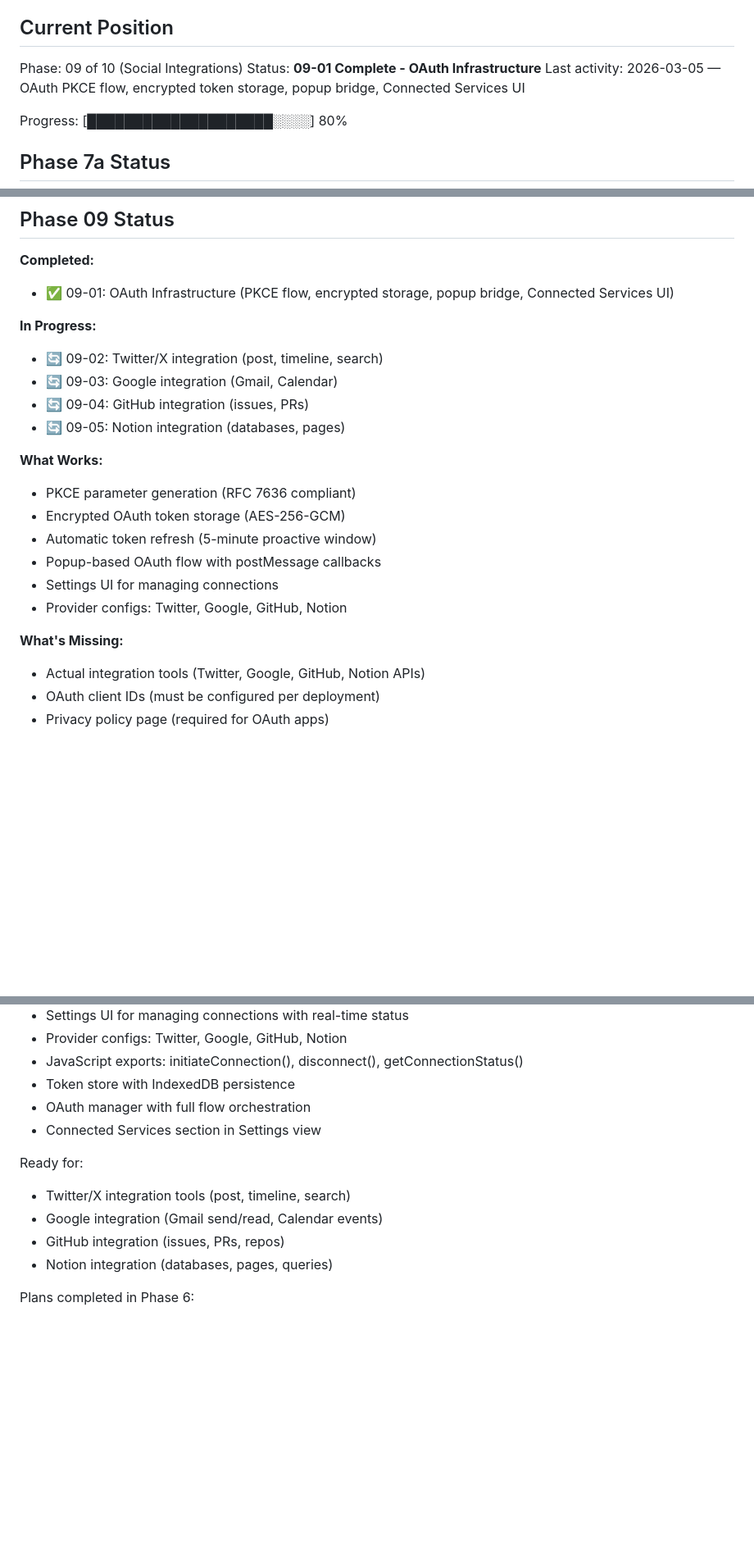
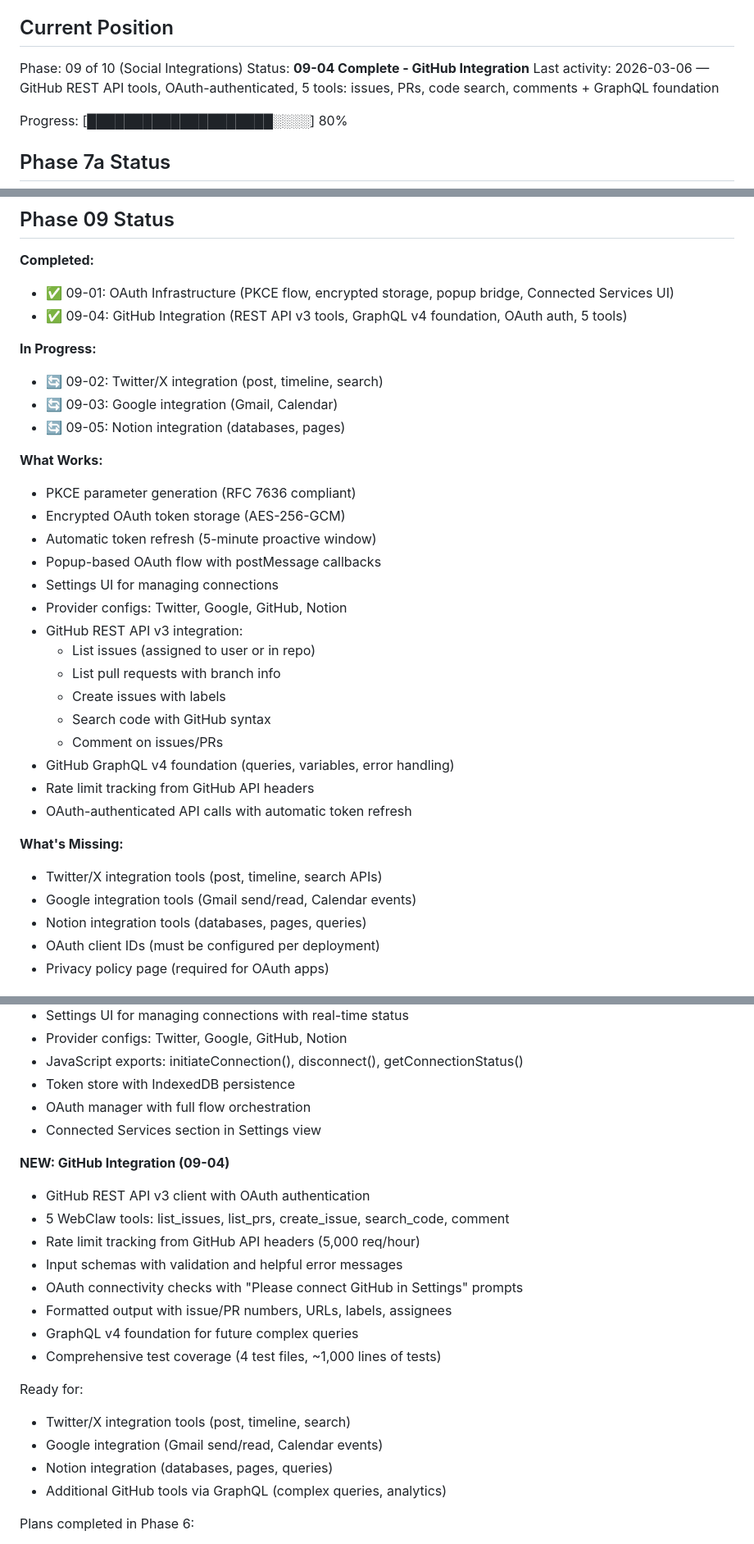
Before and after one commit to gleicon/webclaw, a Markdown page: .planning/STATE.md, 3 parts joined by grey strips. Shown at 82% size. GitHub-like rendering; blank space fills up the shorter version.

Commit message:
docs(09-04): complete GitHub integration plan
- SUMMARY.md with comprehensive documentation
- GitHub REST API v3 endpoint reference
- Search syntax guide and tool usage examples
- OAuth scope documentation
- STATE.md updated with 09-04 complete

```diff
--- a/.planning/STATE.md
+++ b/.planning/STATE.md
@@ -24,8 +23,8 @@ See: .planning/PROJECT.md (updated 2026-02-28)
 ## Current Position
 
 Phase: 09 of 10 (Social Integrations)
-Status: **09-01 Complete - OAuth Infrastructure**
-Last activity: 2026-03-05 — OAuth PKCE flow, encrypted token storage, popup bridge, Connected Services UI
+Status: **09-04 Complete - GitHub Integration**
+Last activity: 2026-03-06 — GitHub REST API tools, OAuth-authenticated, 5 tools: issues, PRs, code search, comments + GraphQL foundation
 
 Progress: [████████████████████░░░░] 80%
 
@@ -56,11 +55,11 @@ Progress: [████████████████████░░░
 
 **Completed:**
 - ✅ 09-01: OAuth Infrastructure (PKCE flow, encrypted storage, popup bridge, Connected Services UI)
+- ✅ 09-04: GitHub Integration (REST API v3 tools, GraphQL v4 foundation, OAuth auth, 5 tools)
 
 **In Progress:**
 - 🔄 09-02: Twitter/X integration (post, timeline, search)
 - 🔄 09-03: Google integration (Gmail, Calendar)
-- 🔄 09-04: GitHub integration (issues, PRs)
 - 🔄 09-05: Notion integration (databases, pages)
 
 **What Works:**
@@ -70,9 +69,20 @@ Progress: [████████████████████░░░
 - Popup-based OAuth flow with postMessage callbacks
 - Settings UI for managing connections
 - Provider configs: Twitter, Google, GitHub, Notion
+- GitHub REST API v3 integration:
+  - List issues (assigned to user or in repo)
+  - List pull requests with branch info
+  - Create issues with labels
+  - Search code with GitHub syntax
+  - Comment on issues/PRs
+- GitHub GraphQL v4 foundation (queries, variables, error handling)
+- Rate limit tracking from GitHub API headers
+- OAuth-authenticated API calls with automatic token refresh
 
 **What's Missing:**
-- Actual integration tools (Twitter, Google, GitHub, Notion APIs)
+- Twitter/X integration tools (post, timeline, search APIs)
+- Google integration tools (Gmail send/read, Calendar events)
+- Notion integration tools (databases, pages, queries)
 - OAuth client IDs (must be configured per deployment)
 - Privacy policy page (required for OAuth apps)
 
@@ -217,11 +229,21 @@ Plans completed in Phase 9:
 - OAuth manager with full flow orchestration
 - Connected Services section in Settings view
 
+**NEW: GitHub Integration (09-04)**
+- GitHub REST API v3 client with OAuth authentication
+- 5 WebClaw tools: list_issues, list_prs, create_issue, search_code, comment
+- Rate limit tracking from GitHub API headers (5,000 req/hour)
+- Input schemas with validation and helpful error messages
+- OAuth connectivity checks with "Please connect GitHub in Settings" prompts
+- Formatted output with issue/PR numbers, URLs, labels, assignees
+- GraphQL v4 foundation for future complex queries
+- Comprehensive test coverage (4 test files, ~1,000 lines of tests)
+
 Ready for:
 - Twitter/X integration tools (post, timeline, search)
 - Google integration (Gmail send/read, Calendar events)
-- GitHub integration (issues, PRs, repos)
 - Notion integration (databases, pages, queries)
+- Additional GitHub tools via GraphQL (complex queries, analytics)
 
 Plans completed in Phase 6:
 - 06-01: Provider-Side Tool Support with tool_use/tool_calls parsing
```
Also changed, not shown: other parts of .planning/STATE.md (+7 -6 lines), 1 other file.
